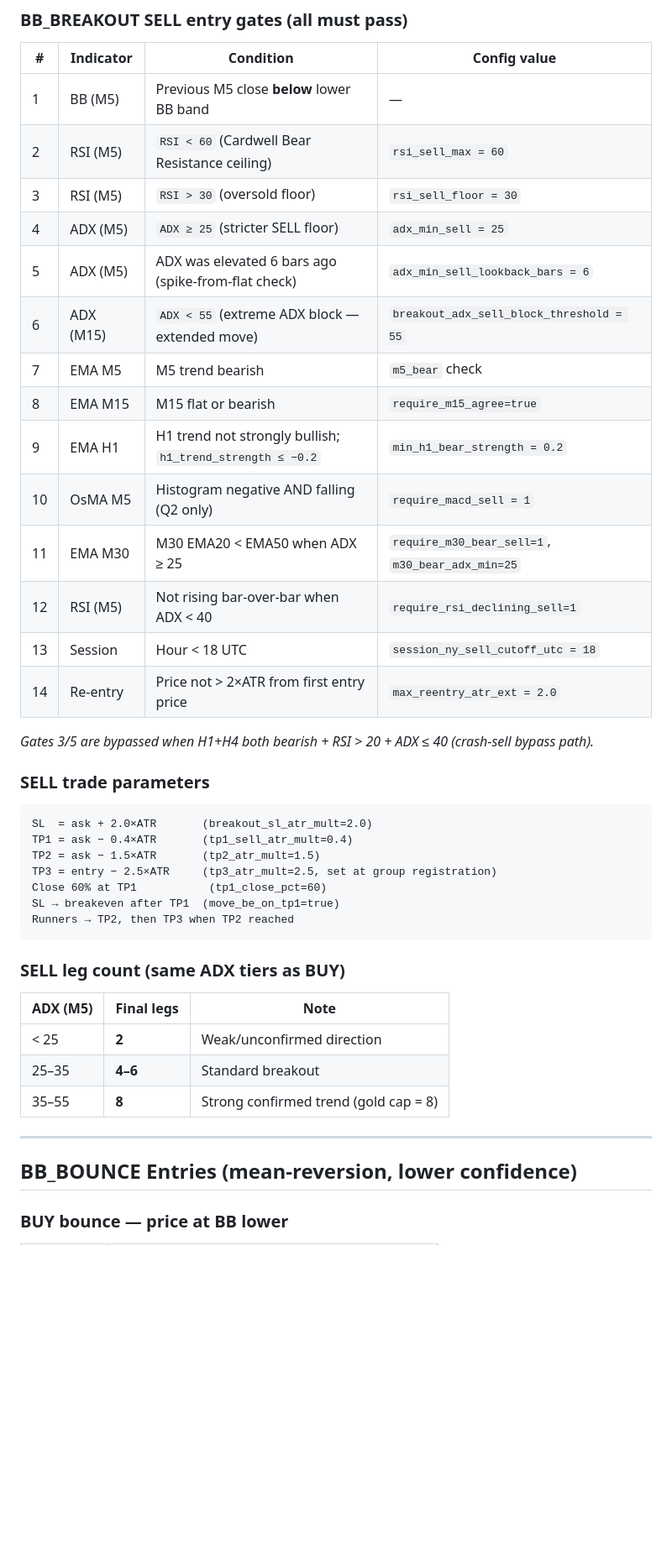
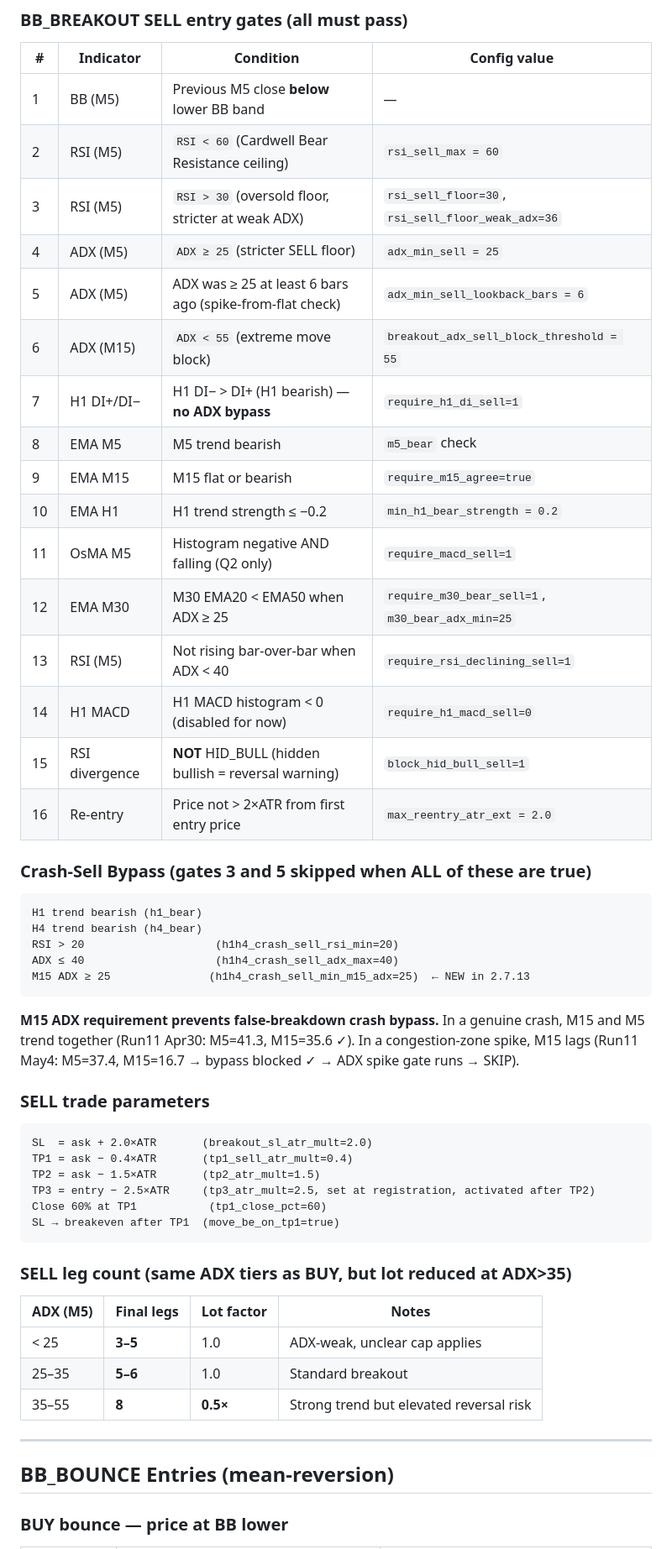
Before and after one commit to ephico2real2/aurum-signal, a Markdown page: docs/FORGE_ENTRY_CONDITIONS.md, the part around one of its changes. Shown at 84% size. GitHub-like rendering; blank space fills up the shorter version.

````diff
--- a/docs/FORGE_ENTRY_CONDITIONS.md
+++ b/docs/FORGE_ENTRY_CONDITIONS.md
@@ -103,41 +108,50 @@ All legs fire simultaneously (`staged_initial_legs=8`).
 |---|---|---|---|
 | 1 | BB (M5) | Previous M5 close **below** lower BB band | — |
 | 2 | RSI (M5) | `RSI < 60` (Cardwell Bear Resistance ceiling) | `rsi_sell_max = 60` |
-| 3 | RSI (M5) | `RSI > 30` (oversold floor) | `rsi_sell_floor = 30` |
+| 3 | RSI (M5) | `RSI > 30` (oversold floor, stricter at weak ADX) | `rsi_sell_floor=30`, `rsi_sell_floor_weak_adx=36` |
 | 4 | ADX (M5) | `ADX ≥ 25` (stricter SELL floor) | `adx_min_sell = 25` |
-| 5 | ADX (M5) | ADX was elevated 6 bars ago (spike-from-flat check) | `adx_min_sell_lookback_bars = 6` |
-| 6 | ADX (M15) | `ADX < 55` (extreme ADX block — extended move) | `breakout_adx_sell_block_threshold = 55` |
-| 7 | EMA M5 | M5 trend bearish | `m5_bear` check |
-| 8 | EMA M15 | M15 flat or bearish | `require_m15_agree=true` |
-| 9 | EMA H1 | H1 trend not strongly bullish; `h1_trend_strength ≤ −0.2` | `min_h1_bear_strength = 0.2` |
-| 10 | OsMA M5 | Histogram negative AND falling (Q2 only) | `require_macd_sell = 1` |
-| 11 | EMA M30 | M30 EMA20 < EMA50 when ADX ≥ 25 | `require_m30_bear_sell=1`, `m30_bear_adx_min=25` |
-| 12 | RSI (M5) | Not rising bar-over-bar when ADX < 40 | `require_rsi_declining_sell=1` |
-| 13 | Session | Hour < 18 UTC | `session_ny_sell_cutoff_utc = 18` |
-| 14 | Re-entry | Price not > 2×ATR from first entry price | `max_reentry_atr_ext = 2.0` |
+| 5 | ADX (M5) | ADX was ≥ 25 at least 6 bars ago (spike-from-flat check) | `adx_min_sell_lookback_bars = 6` |
+| 6 | ADX (M15) | `ADX < 55` (extreme move block) | `breakout_adx_sell_block_threshold = 55` |
+| 7 | H1 DI+/DI− | H1 DI− > DI+ (H1 bearish) — **no ADX bypass** | `require_h1_di_sell=1` |
+| 8 | EMA M5 | M5 trend bearish | `m5_bear` check |
+| 9 | EMA M15 | M15 flat or bearish | `require_m15_agree=true` |
+| 10 | EMA H1 | H1 trend strength ≤ −0.2 | `min_h1_bear_strength = 0.2` |
+| 11 | OsMA M5 | Histogram negative AND falling (Q2 only) | `require_macd_sell=1` |
+| 12 | EMA M30 | M30 EMA20 < EMA50 when ADX ≥ 25 | `require_m30_bear_sell=1`, `m30_bear_adx_min=25` |
+| 13 | RSI (M5) | Not rising bar-over-bar when ADX < 40 | `require_rsi_declining_sell=1` |
+| 14 | H1 MACD | H1 MACD histogram < 0 (disabled for now) | `require_h1_macd_sell=0` |
+| 15 | RSI divergence | **NOT** HID_BULL (hidden bullish = reversal warning) | `block_hid_bull_sell=1` |
+| 16 | Re-entry | Price not > 2×ATR from first entry price | `max_reentry_atr_ext = 2.0` |
 
-*Gates 3/5 are bypassed when H1+H4 both bearish + RSI > 20 + ADX ≤ 40 (crash-sell bypass path).*
+### Crash-Sell Bypass (gates 3 and 5 skipped when ALL of these are true)
+```
+H1 trend bearish (h1_bear)
+H4 trend bearish (h4_bear)
+RSI > 20                    (h1h4_crash_sell_rsi_min=20)
+ADX ≤ 40                    (h1h4_crash_sell_adx_max=40)
+M15 ADX ≥ 25               (h1h4_crash_sell_min_m15_adx=25)  ← NEW in 2.7.13
+```
+**M15 ADX requirement prevents false-breakdown crash bypass.** In a genuine crash, M15 and M5 trend together (Run11 Apr30: M5=41.3, M15=35.6 ✓). In a congestion-zone spike, M15 lags (Run11 May4: M5=37.4, M15=16.7 → bypass blocked ✓ → ADX spike gate runs → SKIP).
 
 ### SELL trade parameters
 ```
 SL  = ask + 2.0×ATR       (breakout_sl_atr_mult=2.0)
 TP1 = ask − 0.4×ATR       (tp1_sell_atr_mult=0.4)
 TP2 = ask − 1.5×ATR       (tp2_atr_mult=1.5)
-TP3 = entry − 2.5×ATR     (tp3_atr_mult=2.5, set at group registration)
+TP3 = entry − 2.5×ATR     (tp3_atr_mult=2.5, set at registration, activated after TP2)
 Close 60% at TP1           (tp1_close_pct=60)
 SL → breakeven after TP1  (move_be_on_tp1=true)
-Runners → TP2, then TP3 when TP2 reached
 ```
 
-### SELL leg count (same ADX tiers as BUY)
-| ADX (M5) | Final legs | Note |
-|---|---|---|
-| < 25 | **2** | Weak/unconfirmed direction |
-| 25–35 | **4–6** | Standard breakout |
-| 35–55 | **8** | Strong confirmed trend (gold cap = 8) |
+### SELL leg count (same ADX tiers as BUY, but lot reduced at ADX>35)
+| ADX (M5) | Final legs | Lot factor | Notes |
+|---|---|---|---|
+| < 25 | **3–5** | 1.0 | ADX-weak, unclear cap applies |
+| 25–35 | **5–6** | 1.0 | Standard breakout |
+| 35–55 | **8** | **0.5×** | Strong trend but elevated reversal risk |
 
 ---
 
-## BB_BOUNCE Entries (mean-reversion, lower confidence)
+## BB_BOUNCE Entries (mean-reversion)
 
 ### BUY bounce — price at BB lower
````
Also changed, not shown: other parts of docs/FORGE_ENTRY_CONDITIONS.md (+96 -67 lines).
